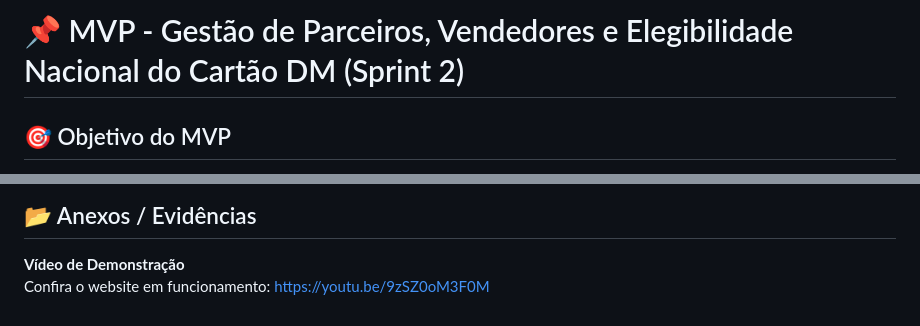
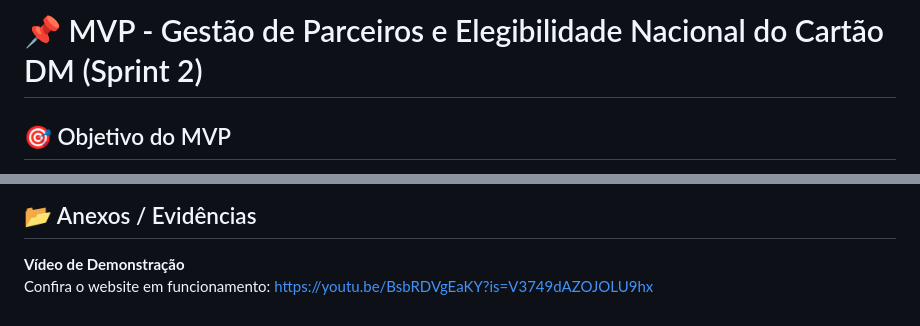
Before and after one commit to PI-Nexus/Projeto-Integrador-II, a Markdown page: MVP/sp2.md, 2 parts joined by grey strips. Drawn GitHub-style.

Commit message:
[chore]: atualiza link de demonstração em sp2.md

```diff
--- a/MVP/sp2.md
+++ b/MVP/sp2.md
@@ -1,4 +1,4 @@
-# 📌 MVP - Gestão de Parceiros, Vendedores e Elegibilidade Nacional do Cartão DM (Sprint 2)
+# 📌 MVP - Gestão de Parceiros e Elegibilidade Nacional do Cartão DM (Sprint 2)
 
 ## 🎯 Objetivo do MVP
 
@@ -129,4 +129,4 @@ A aplicação mantém a base tecnológica da Sprint 1: aplicação Web em Python
 ## 📂 Anexos / Evidências
 
 **Vídeo de Demonstração**\
-Confira o website em funcionamento: https://youtu.be/9zSZ0oM3F0M
+Confira o website em funcionamento: https://youtu.be/BsbRDVgEaKY?is=V3749dAZOJOLU9hx
```
